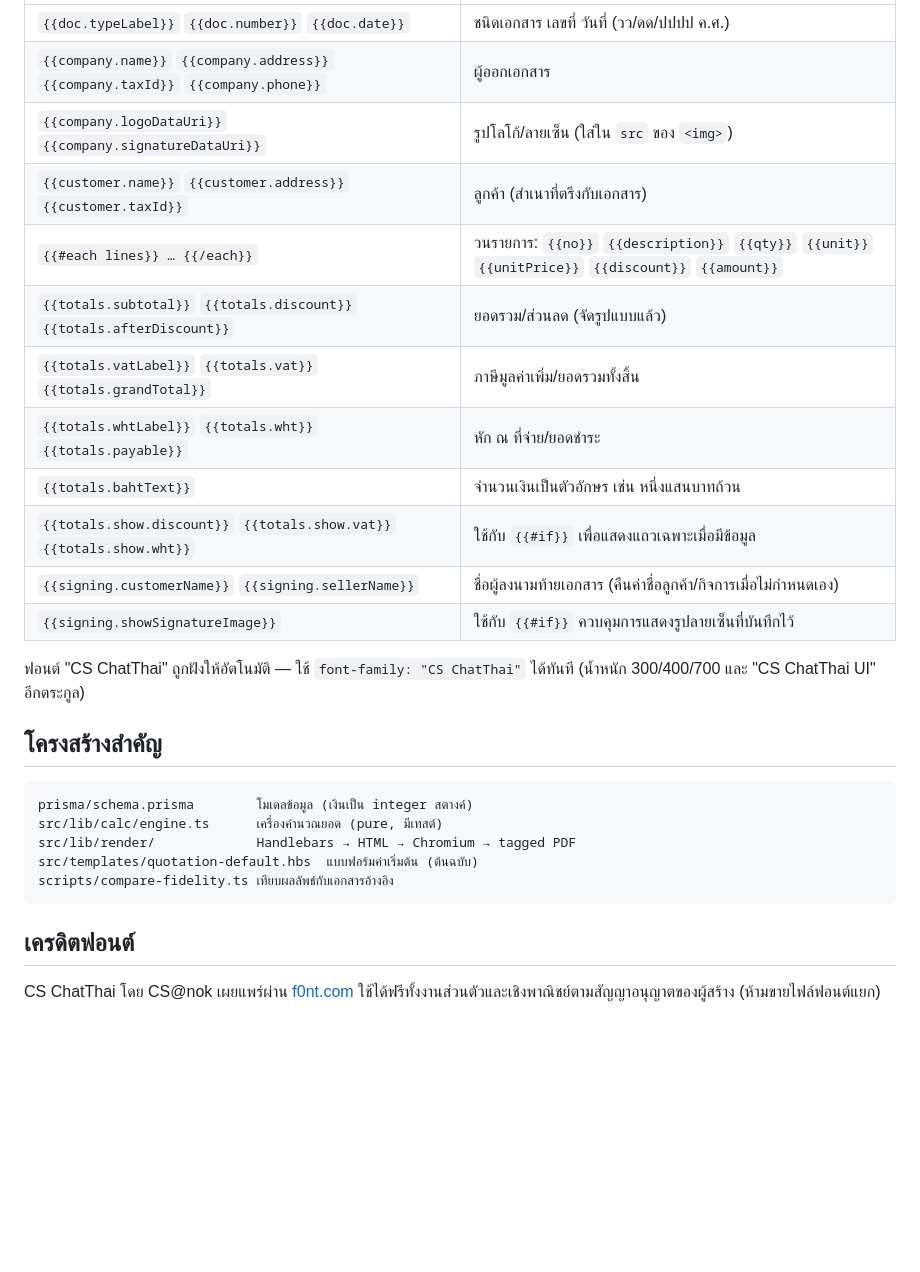
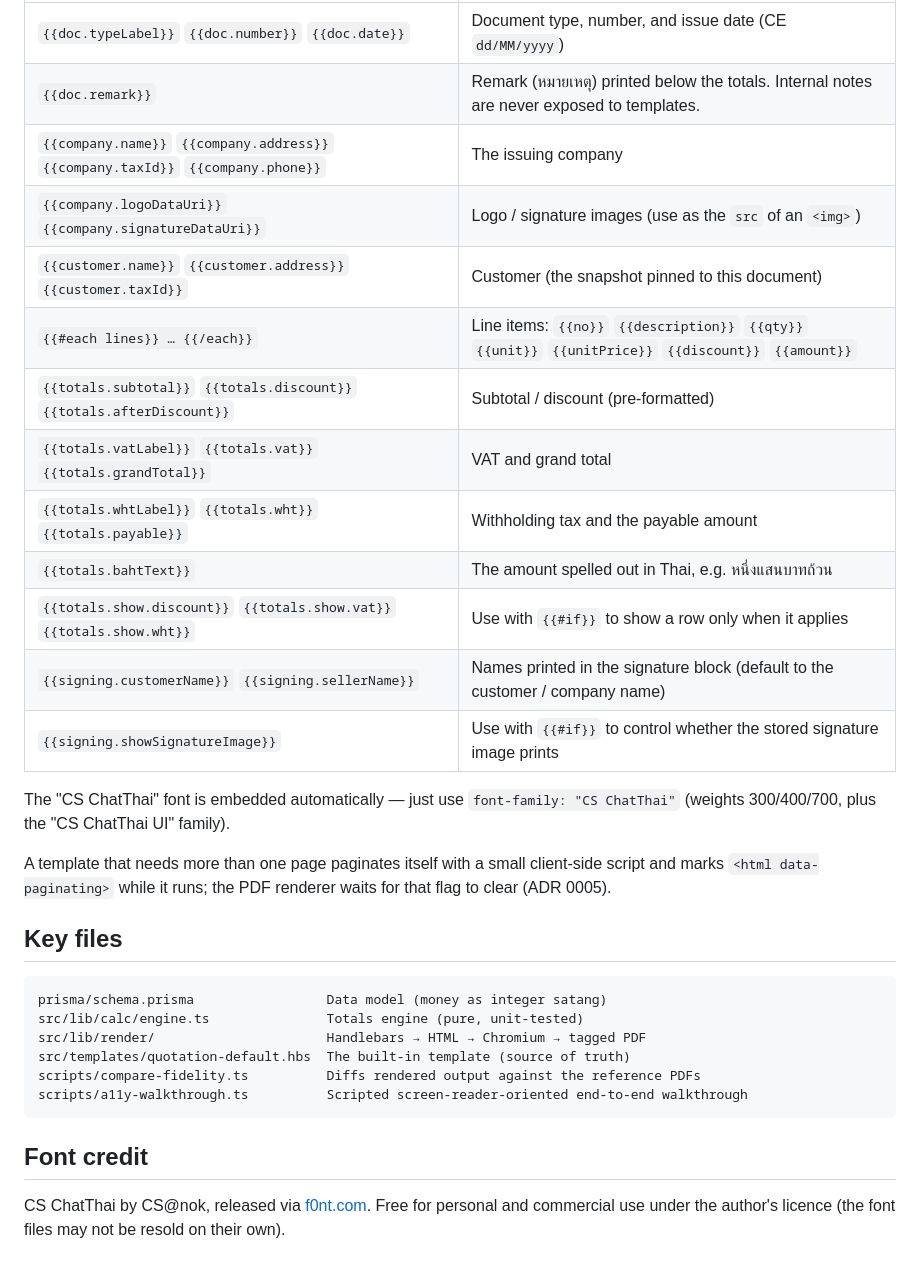
Before and after one commit to pawin35/unseen-doc, a Markdown page: README.md, the part around one of its changes. GitHub-like rendering; blank space fills up the shorter version.

````diff
--- a/README.md
+++ b/README.md
@@ -63,31 +71,36 @@ docker compose up --build
 |---|---|
-| `{{doc.typeLabel}}` `{{doc.number}}` `{{doc.date}}` | ชนิดเอกสาร เลขที่ วันที่ (วว/ดด/ปปปป ค.ศ.) |
-| `{{company.name}}` `{{company.address}}` `{{company.taxId}}` `{{company.phone}}` | ผู้ออกเอกสาร |
-| `{{company.logoDataUri}}` `{{company.signatureDataUri}}` | รูปโลโก้/ลายเซ็น (ใส่ใน `src` ของ `<img>`) |
-| `{{customer.name}}` `{{customer.address}}` `{{customer.taxId}}` | ลูกค้า (สำเนาที่ตรึงกับเอกสาร) |
-| `{{#each lines}} … {{/each}}` | วนรายการ: `{{no}}` `{{description}}` `{{qty}}` `{{unit}}` `{{unitPrice}}` `{{discount}}` `{{amount}}` |
-| `{{totals.subtotal}}` `{{totals.discount}}` `{{totals.afterDiscount}}` | ยอดรวม/ส่วนลด (จัดรูปแบบแล้ว) |
-| `{{totals.vatLabel}}` `{{totals.vat}}` `{{totals.grandTotal}}` | ภาษีมูลค่าเพิ่ม/ยอดรวมทั้งสิ้น |
-| `{{totals.whtLabel}}` `{{totals.wht}}` `{{totals.payable}}` | หัก ณ ที่จ่าย/ยอดชำระ |
-| `{{totals.bahtText}}` | จำนวนเงินเป็นตัวอักษร เช่น หนึ่งแสนบาทถ้วน |
-| `{{totals.show.discount}}` `{{totals.show.vat}}` `{{totals.show.wht}}` | ใช้กับ `{{#if}}` เพื่อแสดงแถวเฉพาะเมื่อมีข้อมูล |
-| `{{signing.customerName}}` `{{signing.sellerName}}` | ชื่อผู้ลงนามท้ายเอกสาร (คืนค่าชื่อลูกค้า/กิจการเมื่อไม่กำหนดเอง) |
-| `{{signing.showSignatureImage}}` | ใช้กับ `{{#if}}` ควบคุมการแสดงรูปลายเซ็นที่บันทึกไว้ |
+| `{{doc.typeLabel}}` `{{doc.number}}` `{{doc.date}}` | Document type, number, and issue date (CE `dd/MM/yyyy`) |
+| `{{doc.remark}}` | Remark (หมายเหตุ) printed below the totals. Internal notes are never exposed to templates. |
+| `{{company.name}}` `{{company.address}}` `{{company.taxId}}` `{{company.phone}}` | The issuing company |
+| `{{company.logoDataUri}}` `{{company.signatureDataUri}}` | Logo / signature images (use as the `src` of an `<img>`) |
+| `{{customer.name}}` `{{customer.address}}` `{{customer.taxId}}` | Customer (the snapshot pinned to this document) |
+| `{{#each lines}} … {{/each}}` | Line items: `{{no}}` `{{description}}` `{{qty}}` `{{unit}}` `{{unitPrice}}` `{{discount}}` `{{amount}}` |
+| `{{totals.subtotal}}` `{{totals.discount}}` `{{totals.afterDiscount}}` | Subtotal / discount (pre-formatted) |
+| `{{totals.vatLabel}}` `{{totals.vat}}` `{{totals.grandTotal}}` | VAT and grand total |
+| `{{totals.whtLabel}}` `{{totals.wht}}` `{{totals.payable}}` | Withholding tax and the payable amount |
+| `{{totals.bahtText}}` | The amount spelled out in Thai, e.g. หนึ่งแสนบาทถ้วน |
+| `{{totals.show.discount}}` `{{totals.show.vat}}` `{{totals.show.wht}}` | Use with `{{#if}}` to show a row only when it applies |
+| `{{signing.customerName}}` `{{signing.sellerName}}` | Names printed in the signature block (default to the customer / company name) |
+| `{{signing.showSignatureImage}}` | Use with `{{#if}}` to control whether the stored signature image prints |
 
-ฟอนต์ "CS ChatThai" ถูกฝังให้อัตโนมัติ — ใช้ `font-family: "CS ChatThai"` ได้ทันที
-(น้ำหนัก 300/400/700 และ "CS ChatThai UI" อีกตระกูล)
+The "CS ChatThai" font is embedded automatically — just use `font-family: "CS ChatThai"`
+(weights 300/400/700, plus the "CS ChatThai UI" family).
 
-## โครงสร้างสำคัญ
+A template that needs more than one page paginates itself with a small client-side script and marks
+`<html data-paginating>` while it runs; the PDF renderer waits for that flag to clear (ADR 0005).
+
+## Key files
 
 ```
-prisma/schema.prisma        โมเดลข้อมูล (เงินเป็น integer สตางค์)
-src/lib/calc/engine.ts      เครื่องคำนวณยอด (pure, มีเทสต์)
-src/lib/render/             Handlebars → HTML → Chromium → tagged PDF
-src/templates/quotation-default.hbs  แบบฟอร์มค่าเริ่มต้น (ต้นฉบับ)
-scripts/compare-fidelity.ts เทียบผลลัพธ์กับเอกสารอ้างอิง
+prisma/schema.prisma                 Data model (money as integer satang)
+src/lib/calc/engine.ts               Totals engine (pure, unit-tested)
+src/lib/render/                      Handlebars → HTML → Chromium → tagged PDF
+src/templates/quotation-default.hbs  The built-in template (source of truth)
+scripts/compare-fidelity.ts          Diffs rendered output against the reference PDFs
+scripts/a11y-walkthrough.ts          Scripted screen-reader-oriented end-to-end walkthrough
 ```
 
-## เครดิตฟอนต์
+## Font credit
 
-CS ChatThai โดย CS@nok เผยแพร่ผ่าน [f0nt.com](https://www.f0nt.com/release/cs-chatthai/)
-ใช้ได้ฟรีทั้งงานส่วนตัวและเชิงพาณิชย์ตามสัญญาอนุญาตของผู้สร้าง (ห้ามขายไฟล์ฟอนต์แยก)
+CS ChatThai by CS@nok, released via [f0nt.com](https://www.f0nt.com/release/cs-chatthai/).
+Free for personal and commercial use under the author's licence (the font files may not be resold on their own).
````
Also changed, not shown: other parts of README.md (+44 -36 lines).
